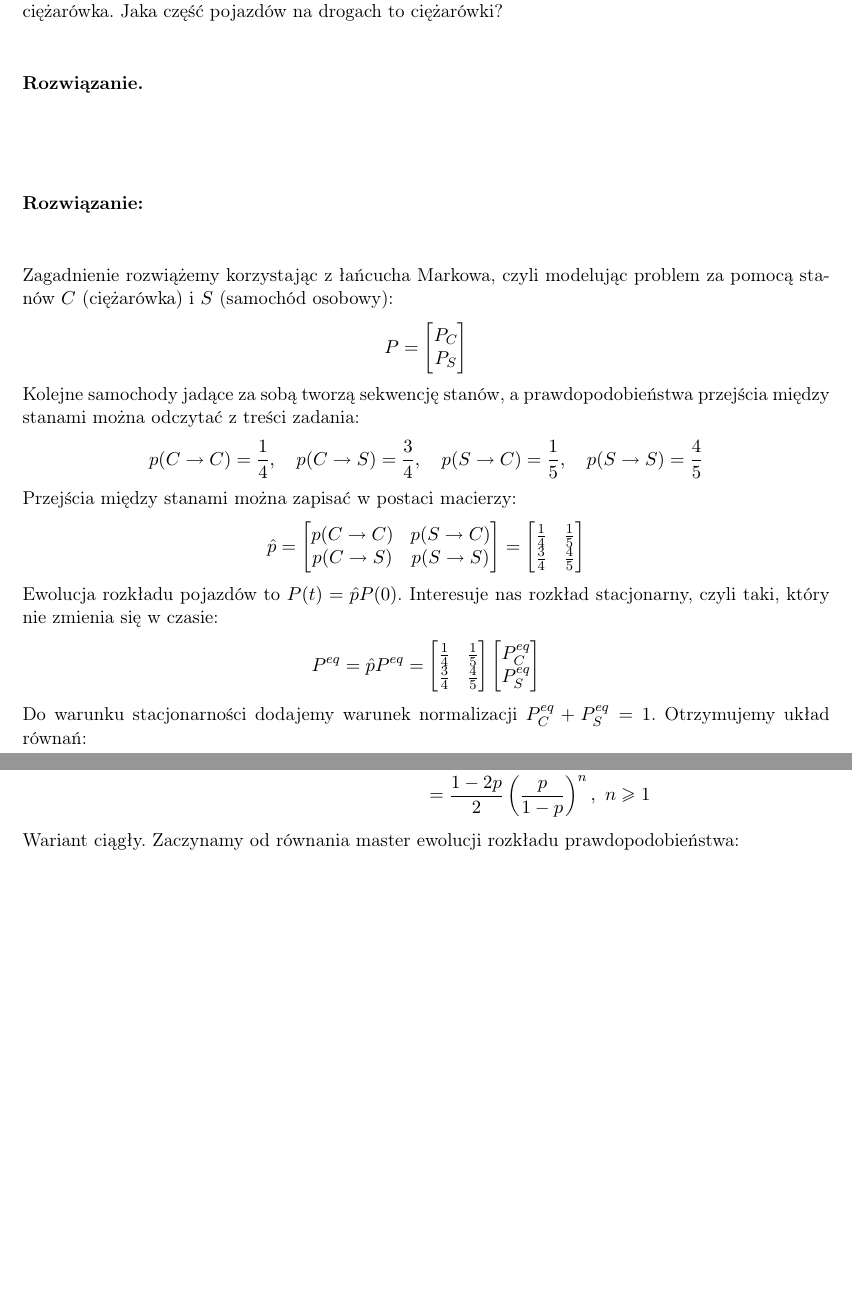
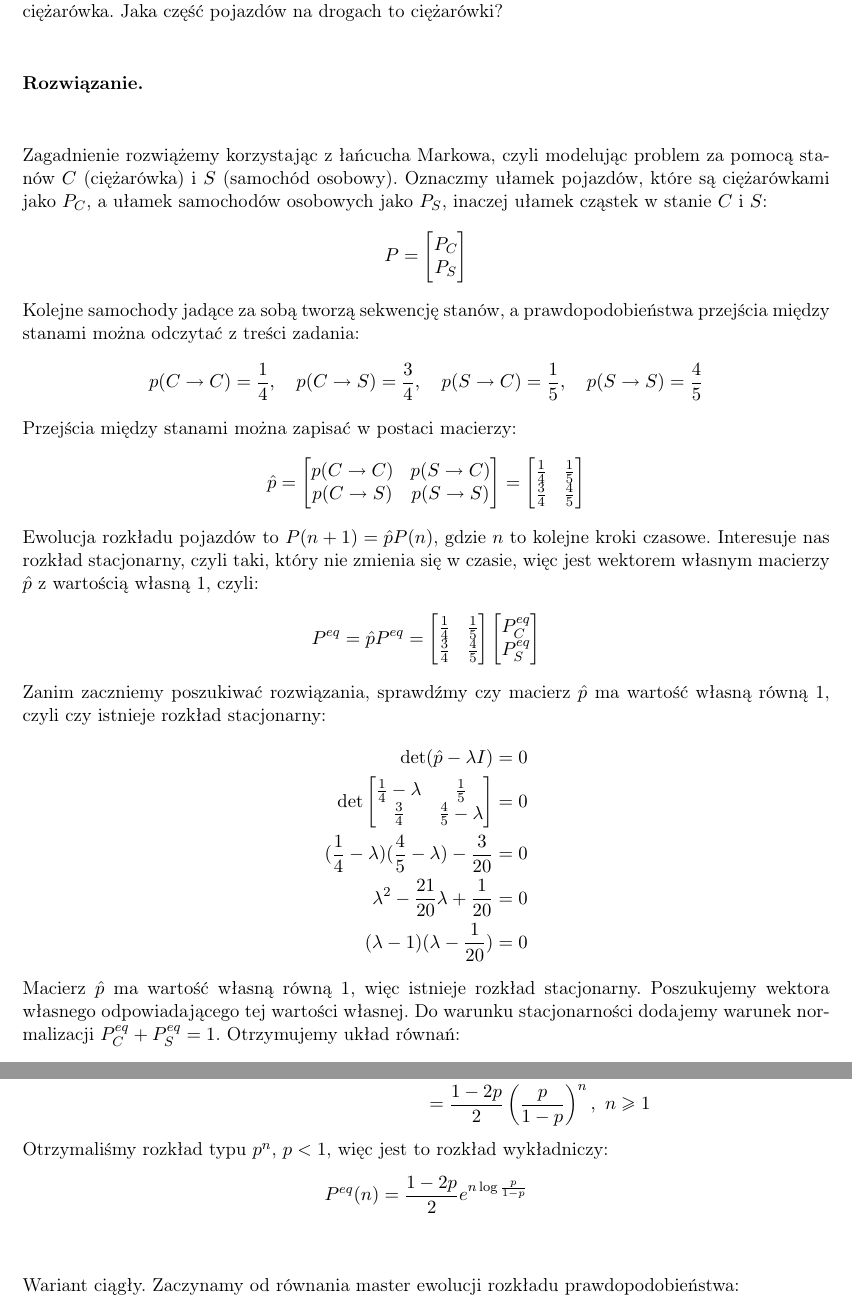
Before and after one commit to akalinow/Termodynamika_R, a LaTeX document (zestaw_2/zestaw_2_rozwiazania.tex): two parts of pages 5 and 7 of 8 before the commit and two parts of pages 5 and 8 of 9 after it, joined at a grey line, cut so that both start at the same text, the shorter picture padded with empty space. Compiled offline with pdfLaTeX.

Commit message:
* improve solutions for set 2.

```diff
--- a/zestaw_2/zestaw_2_rozwiazania.tex
+++ b/zestaw_2/zestaw_2_rozwiazania.tex
@@ -324,12 +329,11 @@ Jaka część pojazdów na drogach to ciężarówki?
 
 \begin{solution}
 
-\vspace{1cm}
-{\bf Rozwiązanie:}
-\vspace{1cm}
-
 Zagadnienie rozwiążemy korzystając z łańcucha Markowa, czyli modelując
-problem za pomocą stanów $C$ (ciężarówka) i $S$ (samochód osobowy):
+problem za pomocą stanów $C$ (ciężarówka) i $S$ (samochód osobowy).
+Oznaczmy ułamek pojazdów, które są ciężarówkami jako $P_C$, a
+ułamek samochodów osobowych jako $P_S$, inaczej ułamek cząstek
+w stanie $C$ i $S$:
 \begin{align*}
     P = \begin{bmatrix}
         P_C \\
@@ -356,8 +360,10 @@ Przejścia między stanami można zapisać w postaci macierzy:
     \end{bmatrix}
 \end{align*}
 
-Ewolucja rozkładu pojazdów to $P(t) = \hat{p}P(0)$.
-Interesuje nas rozkład stacjonarny, czyli taki, który nie zmienia się w czasie:
+Ewolucja rozkładu pojazdów to $P(n+1) = \hat{p}P(n)$, gdzie $n$ to kolejne
+kroki czasowe.
+Interesuje nas rozkład stacjonarny, czyli taki, który nie zmienia się w czasie,
+więc jest wektorem własnym macierzy $\hat{p}$ z wartością własną 1, czyli:
 \begin{align*}
     P^{eq} = \hat{p} P^{eq} = \begin{bmatrix}
         \frac{1}{4} & \frac{1}{5} \\
@@ -368,6 +374,21 @@ Interesuje nas rozkład stacjonarny, czyli taki, który nie zmienia się w czasi
     \end{bmatrix}
 \end{align*}
 
+Zanim zaczniemy poszukiwać rozwiązania, sprawdźmy czy macierz $\hat{p}$
+ma wartość własną równą 1, czyli czy istnieje rozkład stacjonarny:
+\begin{align*}
+    \det(\hat{p} - \lambda I) = 0 \\
+    \det\begin{bmatrix}
+        \frac{1}{4} - \lambda & \frac{1}{5} \\
+        \frac{3}{4} & \frac{4}{5} - \lambda
+    \end{bmatrix} = 0 \\
+    (\frac{1}{4} - \lambda)(\frac{4}{5} - \lambda) - \frac{3}{20} = 0 \\
+    \lambda^2 - \frac{21}{20} \lambda + \frac{1}{20} = 0 \\
+    (\lambda - 1)(\lambda - \frac{1}{20}) = 0
+\end{align*}
+
+Macierz $\hat{p}$ ma wartość własną równą 1, więc istnieje rozkład stacjonarny.
+Poszukujemy wektora własnego odpowiadającego tej wartości własnej.
 Do warunku stacjonarności dodajemy warunek normalizacji $P_C^{eq} + P_S^{eq} = 1$.
 Otrzymujemy układ równań:
 \begin{align*}
@@ -450,6 +472,14 @@ Stąd $P^{eq}(n)$:
     \frac{1-2p}{2(1-p)} \left(\frac{p}{1-p}\right)^{n-1} = \\
     = \frac{1-2p}{2} \left(\frac{p}{1-p}\right)^{n},~ n \geq 1
 \end{align*}
+
+Otrzymaliśmy rozkład typu $p^{n}$, $p<1$, więc jest to rozkład wykładniczy:
+\begin{align*}
+    P^{eq}(n) = \frac{1-2p}{2} e^{n \log \frac{p}{1-p}}
+\end{align*}
+
+
+\vspace{1cm}
 
 Wariant ciągły. Zaczynamy od równania master ewolucji rozkładu prawdopodobieństwa:
 \begin{align*}
```
Also changed, not shown: zestaw_2/zestaw_2_rozwiazania.tex (30 more changed lines).
